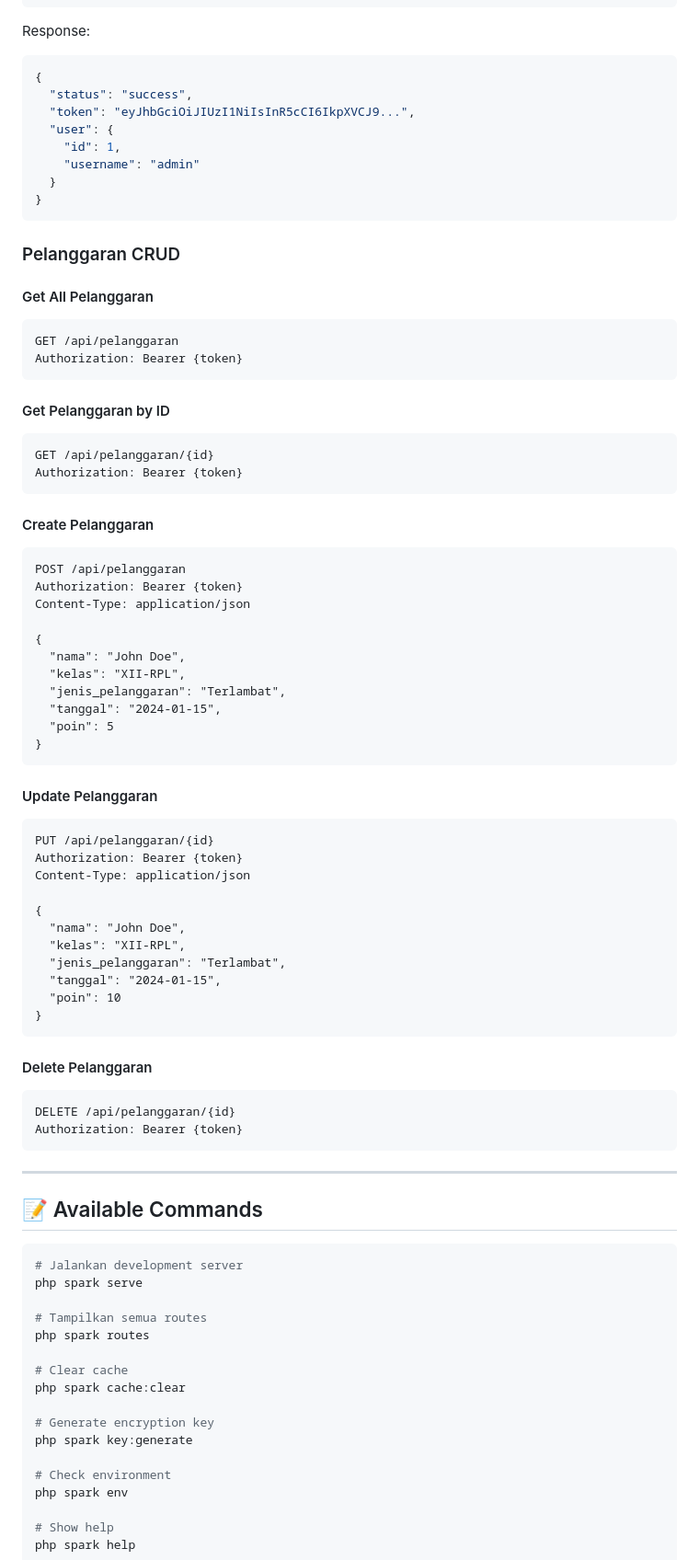
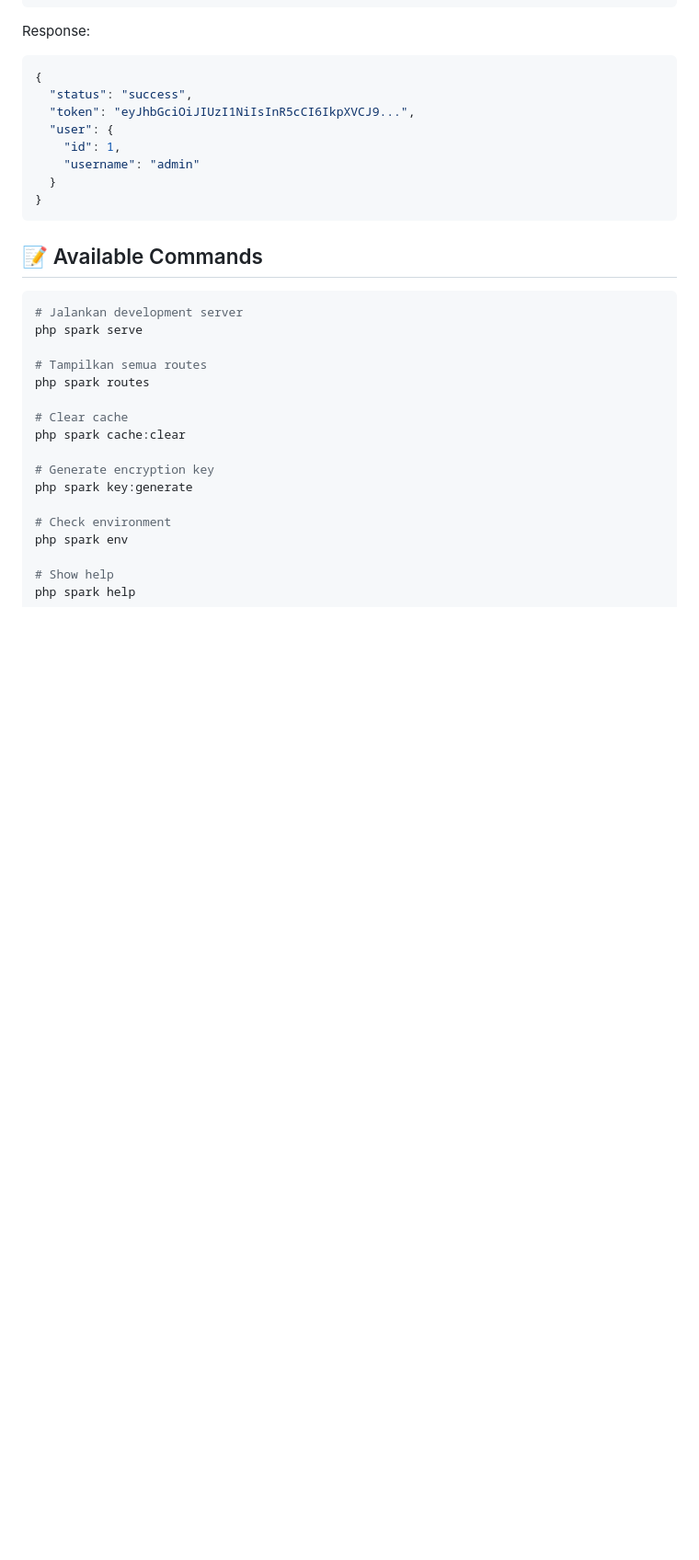
Before and after one commit to jikipadila1/uas-jiki-pakshandy, a Markdown page: README.md, the part around the change. Shown at 92% size. Drawn GitHub-style; blank space fills up the shorter version.

````diff
--- a/README.md
+++ b/README.md
@@ -202,57 +202,8 @@ Response:
 }
 ```
 
-### Pelanggaran CRUD
 
-#### Get All Pelanggaran
-```http
-GET /api/pelanggaran
-Authorization: Bearer {token}
-```
 
-#### Get Pelanggaran by ID
-```http
-GET /api/pelanggaran/{id}
-Authorization: Bearer {token}
-```
-
-#### Create Pelanggaran
-```http
-POST /api/pelanggaran
-Authorization: Bearer {token}
-Content-Type: application/json
-
-{
-  "nama": "John Doe",
-  "kelas": "XII-RPL",
-  "jenis_pelanggaran": "Terlambat",
-  "tanggal": "2024-01-15",
-  "poin": 5
-}
-```
-
-#### Update Pelanggaran
-```http
-PUT /api/pelanggaran/{id}
-Authorization: Bearer {token}
-Content-Type: application/json
-
-{
-  "nama": "John Doe",
-  "kelas": "XII-RPL",
-  "jenis_pelanggaran": "Terlambat",
-  "tanggal": "2024-01-15",
-  "poin": 10
-}
-```
-
-#### Delete Pelanggaran
-```http
-DELETE /api/pelanggaran/{id}
-Authorization: Bearer {token}
-```
-
----
 
 ## 📝 Available Commands
 
````
